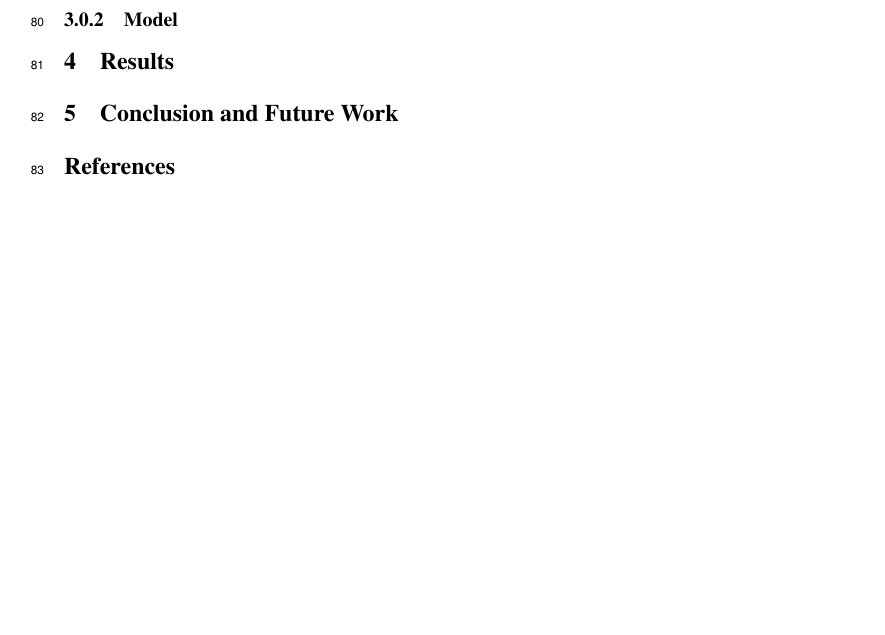
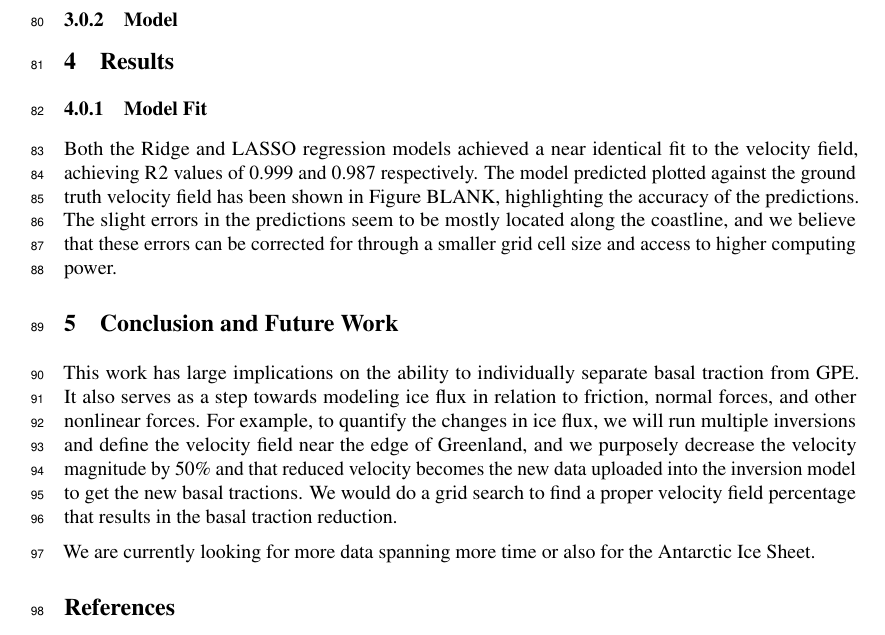
Before and after one commit to kisholabs/research_edits_v0, a LaTeX paper (tackling_climate_workshop.tex): part of page 3 of 3, cut so that both start at the same text, the shorter picture padded with empty space. Compiled offline with pdfLaTeX.

Commit message:
Commit for version 11

```diff
--- a/tackling_climate_workshop.tex
+++ b/tackling_climate_workshop.tex
@@ -114,7 +114,17 @@ There are three tracks for submissions: \textbf{Papers, Proposals, and Tutorial}
 
 \section{Results}
 
+\subsubsection{Model Fit}
+
+Both the Ridge and LASSO regression models achieved a near identical fit to the velocity field, achieving R$^$2 values of 0.999 and 0.987 respectively. The model predicted plotted against the ground truth velocity field has been shown in Figure BLANK, highlighting the accuracy of the predictions. The slight errors in the predictions seem to be mostly located along the coastline, and we believe that these errors can be corrected for through a smaller grid cell size and access to higher computing power.
+
+
 \section{Conclusion and Future Work}
+
+This work has large implications on the ability to individually separate basal traction from GPE. It also serves as a step towards modeling ice flux in relation to friction, normal forces, and other nonlinear forces. For example, to quantify the changes in ice flux, we will run multiple inversions and define the velocity field near the edge of Greenland, and we purposely decrease the velocity magnitude by 50\% and that reduced velocity becomes the new data uploaded into the inversion model to get the new basal tractions. We would do a grid search to find a proper velocity field percentage that results in the basal traction reduction.
+
+We are currently looking for more data spanning more time or also for the Antarctic Ice Sheet.
+
 
 \section*{References}
 
```
